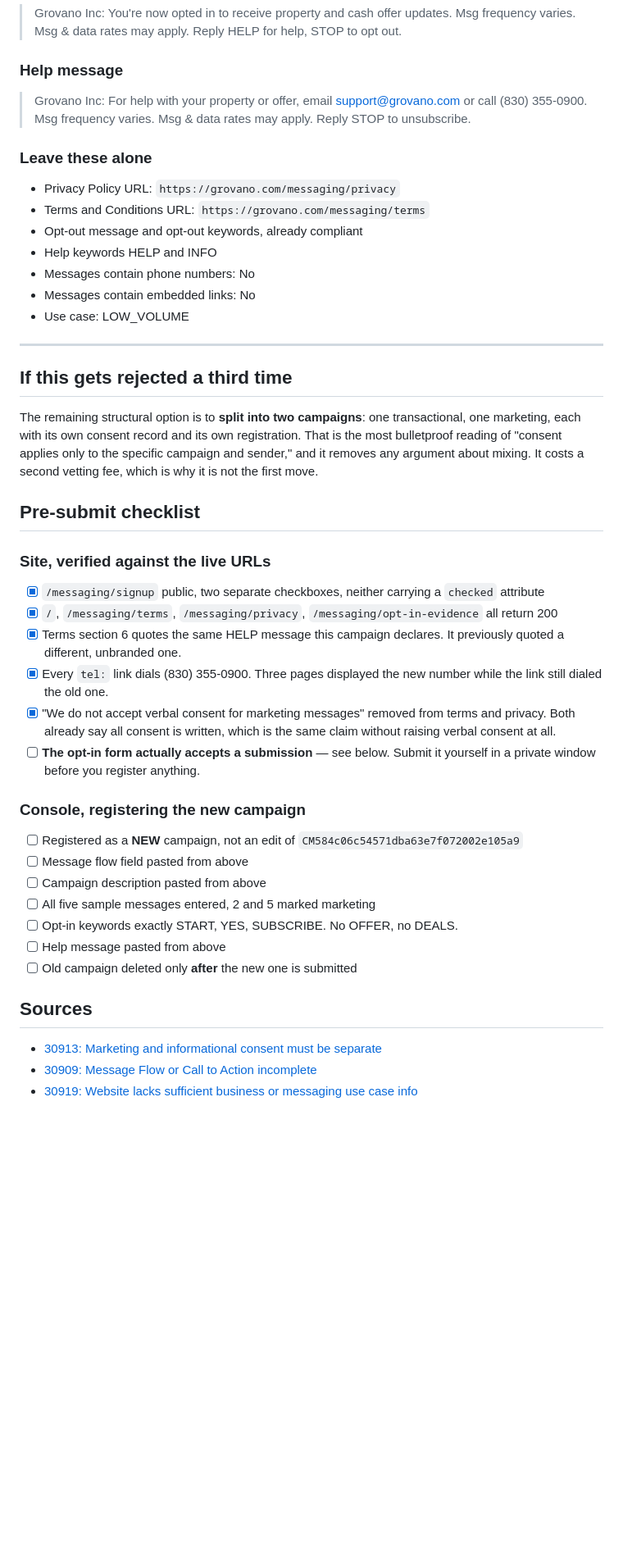
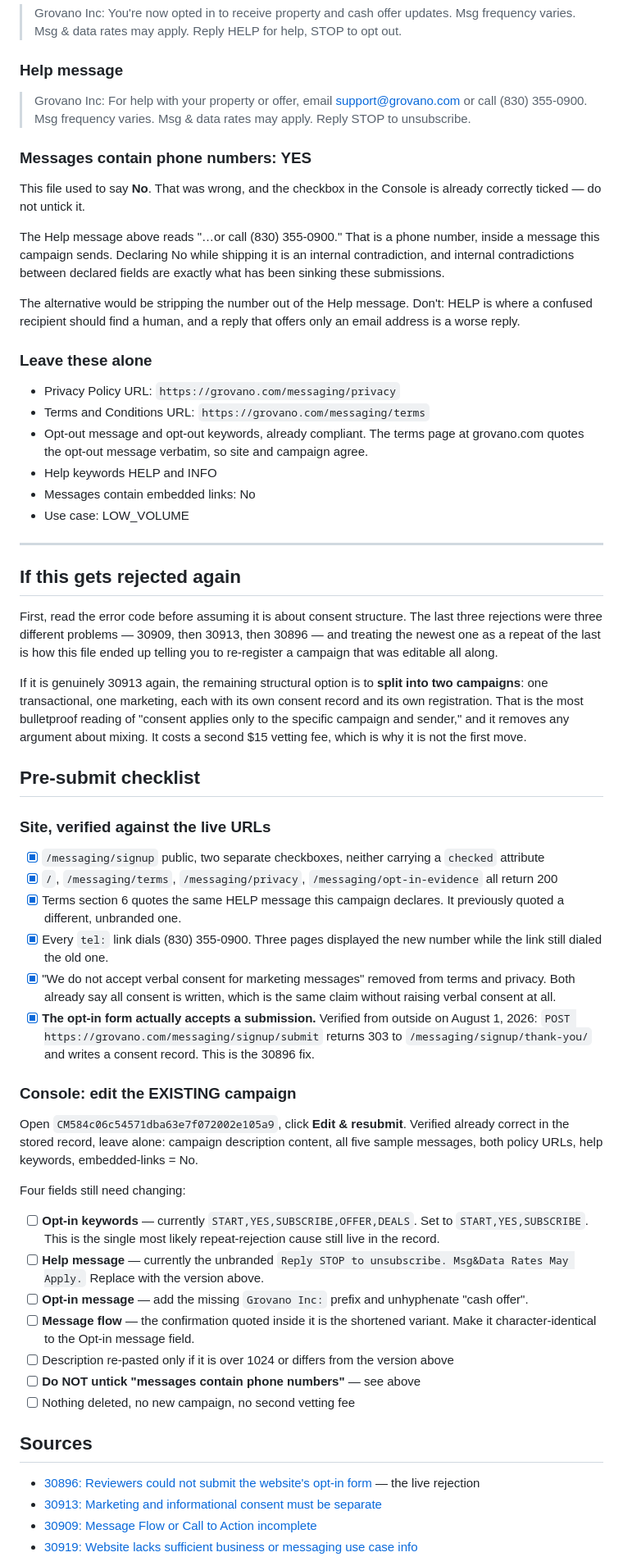
Before and after one commit to markanthonyortega/grovano-site, a Markdown page: TWILIO-RESUBMIT.md, the part around one of its changes. Shown at 82% size. GitHub-like rendering; blank space fills up the shorter version.

```diff
--- a/TWILIO-RESUBMIT.md
+++ b/TWILIO-RESUBMIT.md
@@ -194,25 +209,45 @@ opt-out and help language.
 > call (830) 355-0900. Msg frequency varies. Msg & data rates may apply. Reply
 > STOP to unsubscribe.
 
+### Messages contain phone numbers: YES
+
+This file used to say **No**. That was wrong, and the checkbox in the Console is
+already correctly ticked — do not untick it.
+
+The Help message above reads "…or call (830) 355-0900." That is a phone number,
+inside a message this campaign sends. Declaring No while shipping it is an
+internal contradiction, and internal contradictions between declared fields are
+exactly what has been sinking these submissions.
+
+The alternative would be stripping the number out of the Help message. Don't:
+HELP is where a confused recipient should find a human, and a reply that offers
+only an email address is a worse reply.
+
 ### Leave these alone
 
 - Privacy Policy URL: `https://grovano.com/messaging/privacy`
 - Terms and Conditions URL: `https://grovano.com/messaging/terms`
-- Opt-out message and opt-out keywords, already compliant
+- Opt-out message and opt-out keywords, already compliant. The terms page at
+  grovano.com quotes the opt-out message verbatim, so site and campaign agree.
 - Help keywords HELP and INFO
-- Messages contain phone numbers: No
 - Messages contain embedded links: No
 - Use case: LOW_VOLUME
 
 ---
 
-## If this gets rejected a third time
+## If this gets rejected again
 
-The remaining structural option is to **split into two campaigns**: one
-transactional, one marketing, each with its own consent record and its own
-registration. That is the most bulletproof reading of "consent applies only to
-the specific campaign and sender," and it removes any argument about mixing. It
-costs a second vetting fee, which is why it is not the first move.
+First, read the error code before assuming it is about consent structure. The
+last three rejections were three different problems — 30909, then 30913, then
+30896 — and treating the newest one as a repeat of the last is how this file
+ended up telling you to re-register a campaign that was editable all along.
+
+If it is genuinely 30913 again, the remaining structural option is to **split
+into two campaigns**: one transactional, one marketing, each with its own
+consent record and its own registration. That is the most bulletproof reading of
+"consent applies only to the specific campaign and sender," and it removes any
+argument about mixing. It costs a second $15 vetting fee, which is why it is not
+the first move.
 
 ## Pre-submit checklist
 
@@ -229,22 +264,36 @@ costs a second vetting fee, which is why it is not the first move.
 - [x] "We do not accept verbal consent for marketing messages" removed from
       terms and privacy. Both already say all consent is written, which is the
       same claim without raising verbal consent at all.
-- [ ] **The opt-in form actually accepts a submission** — see below. Submit it
-      yourself in a private window before you register anything.
+- [x] **The opt-in form actually accepts a submission.** Verified from outside on
+      August 1, 2026: `POST https://grovano.com/messaging/signup/submit` returns
+      303 to `/messaging/signup/thank-you/` and writes a consent record. This is
+      the 30896 fix.
 
-### Console, registering the new campaign
+### Console: edit the EXISTING campaign
 
-- [ ] Registered as a **NEW** campaign, not an edit of
-      `CM584c06c54571dba63e7f072002e105a9`
-- [ ] Message flow field pasted from above
-- [ ] Campaign description pasted from above
-- [ ] All five sample messages entered, 2 and 5 marked marketing
-- [ ] Opt-in keywords exactly START, YES, SUBSCRIBE. No OFFER, no DEALS.
-- [ ] Help message pasted from above
-- [ ] Old campaign deleted only **after** the new one is submitted
+Open `CM584c06c54571dba63e7f072002e105a9`, click **Edit & resubmit**. Verified
+already correct in the stored record, leave alone: campaign description content,
+all five sample messages, both policy URLs, help keywords, embedded-links = No.
+
+Four fields still need changing:
+
+- [ ] **Opt-in keywords** — currently `START,YES,SUBSCRIBE,OFFER,DEALS`. Set to
+      `START,YES,SUBSCRIBE`. This is the single most likely repeat-rejection
+      cause still live in the record.
+- [ ] **Help message** — currently the unbranded `Reply STOP to unsubscribe.
+      Msg&Data Rates May Apply.` Replace with the version above.
+- [ ] **Opt-in message** — add the missing `Grovano Inc:` prefix and unhyphenate
+      "cash offer".
+- [ ] **Message flow** — the confirmation quoted inside it is the shortened
+      variant. Make it character-identical to the Opt-in message field.
+- [ ] Description re-pasted only if it is over 1024 or differs from the version
+      above
+- [ ] **Do NOT untick "messages contain phone numbers"** — see above
+- [ ] Nothing deleted, no new campaign, no second vetting fee
 
 ## Sources
 
+- [30896: Reviewers could not submit the website's opt-in form](https://www.twilio.com/docs/api/errors/30896) — the live rejection
 - [30913: Marketing and informational consent must be separate](https://www.twilio.com/docs/api/errors/30913)
 - [30909: Message Flow or Call to Action incomplete](https://www.twilio.com/docs/api/errors/30909)
 - [30919: Website lacks sufficient business or messaging use case info](https://www.twilio.com/docs/api/errors/30919)
```
Also changed, not shown: other parts of TWILIO-RESUBMIT.md (+62 -42 lines).
